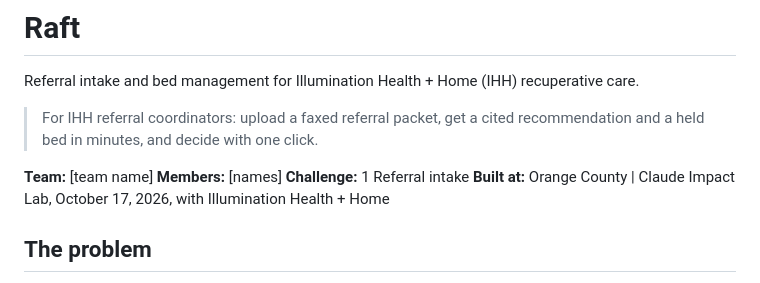
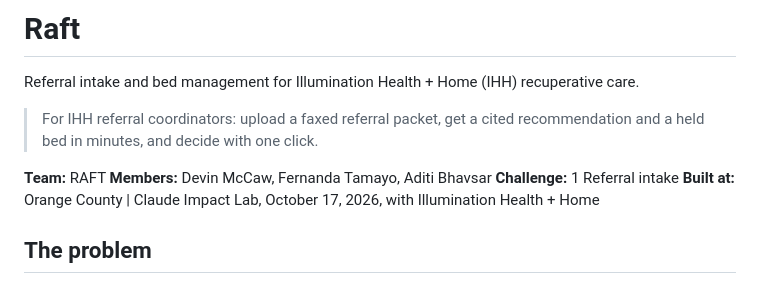
Before and after one commit to HackedByData/referral-intake-hackathon, a Markdown page: README.md, the part around the change. Rendered like a GitHub page.

Commit message:
Revise team information in README
Updated team name and member list in README.

```diff
--- a/README.md
+++ b/README.md
@@ -6,8 +6,8 @@ Referral intake and bed management for Illumination Health + Home (IHH) recupera
 
 > For IHH referral coordinators: upload a faxed referral packet, get a cited recommendation and a held bed in minutes, and decide with one click.
 
-**Team:** [team name]
-**Members:** [names]
+**Team:** RAFT
+**Members:** Devin McCaw, Fernanda Tamayo, Aditi Bhavsar
 **Challenge:** 1 Referral intake
 **Built at:** Orange County | Claude Impact Lab, October 17, 2026, with Illumination Health + Home
 
```
